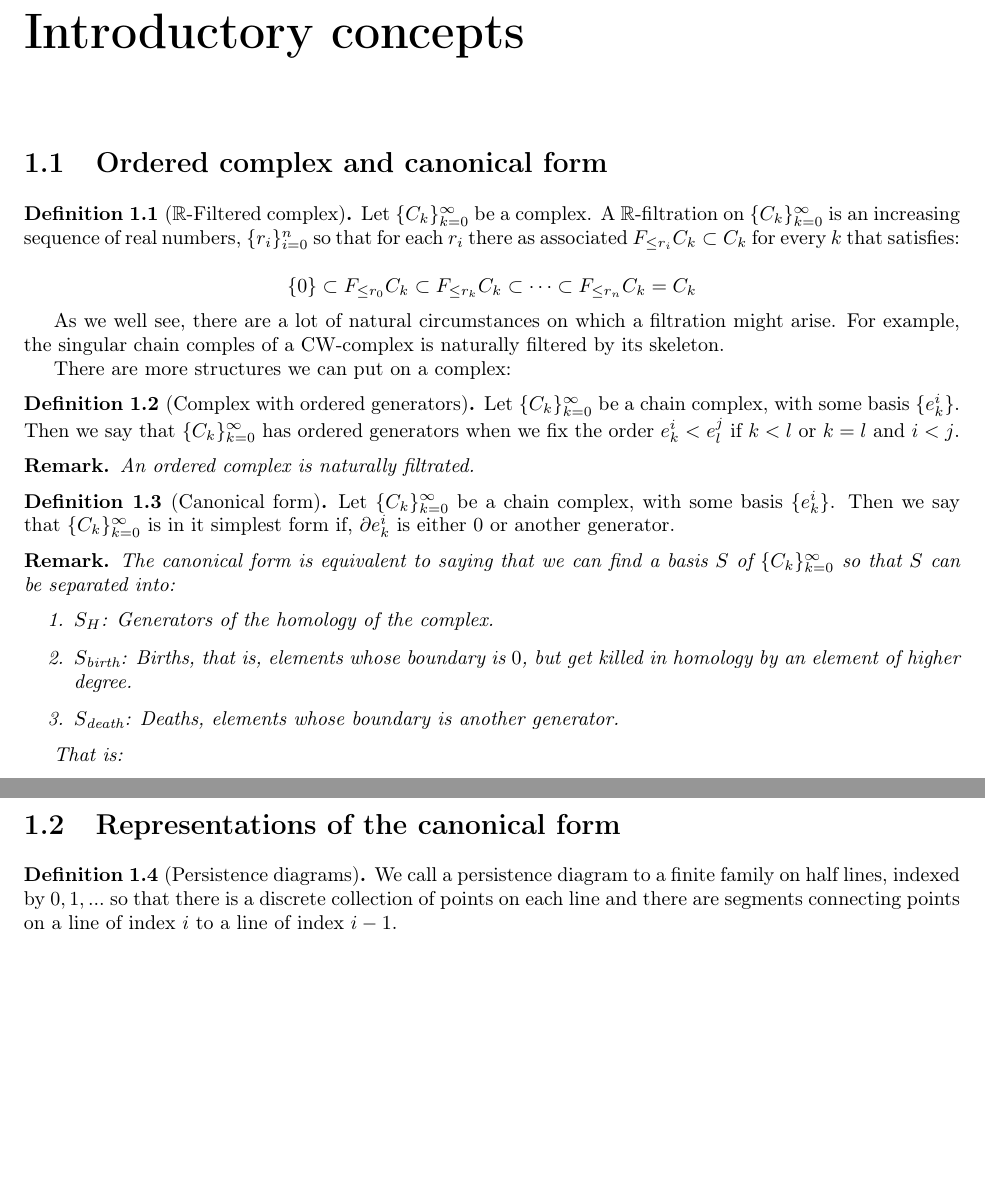
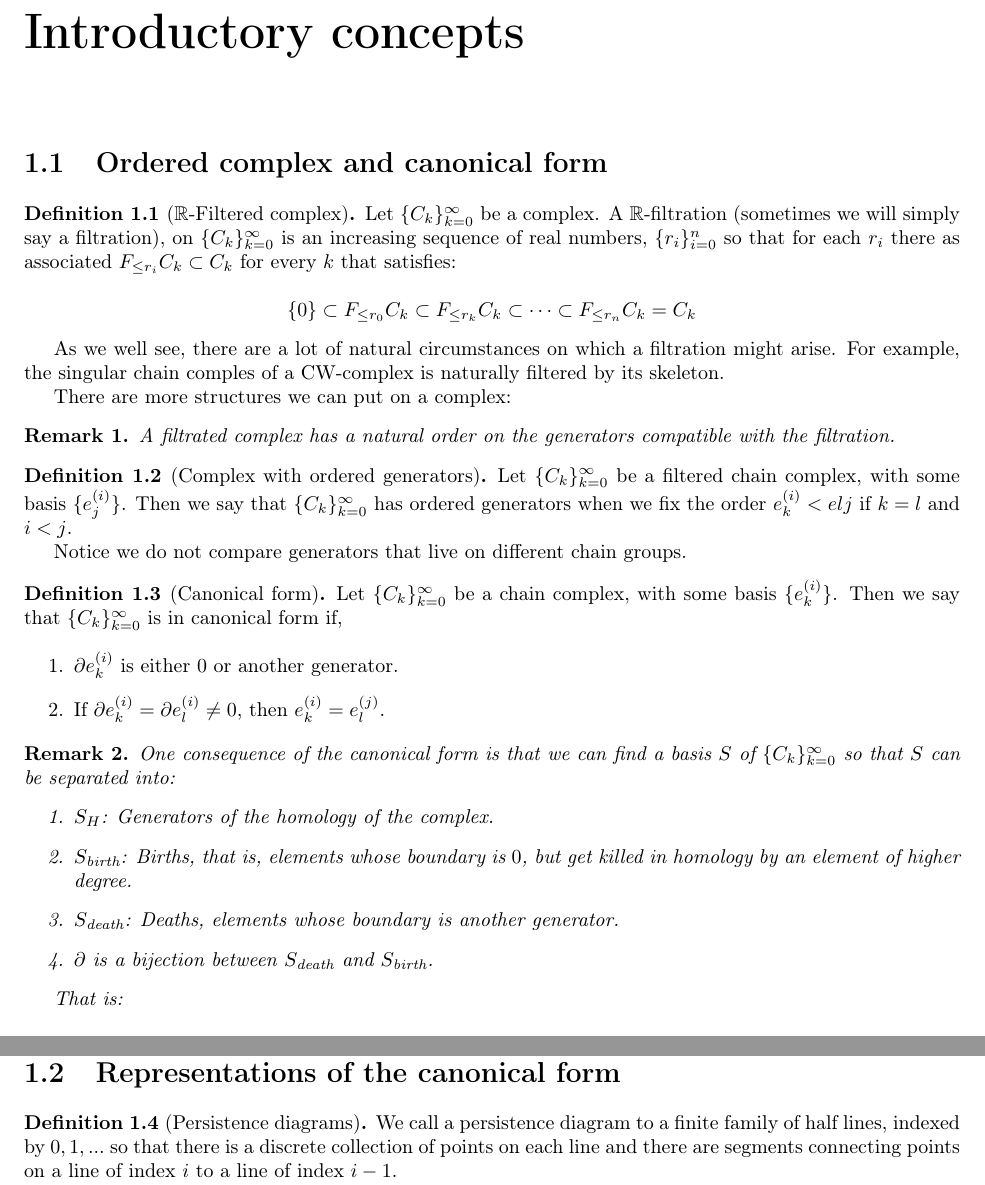
Before and after one commit to marhu98/tfm, a LaTeX thesis (tfm.tex, which reads chapters/chapter1.tex): two parts of pages 1 and 2 of 5 before the commit and two parts of pages 1 and 3 of 5 after it, joined at a grey line, cut so that both start at the same text, the shorter picture padded with empty space. Compiled offline with pdfLaTeX; the source files are stored in an older character set and shown here as Unicode.

Commit message:
Automatic commit

```diff
--- a/chapters/chapter1.tex
+++ b/chapters/chapter1.tex
@@ -7,7 +7,7 @@
 
 \begin{definition}[$\R$-Filtered complex]
 Let $\{C_k\}_{k=0}^{\infty}$ be a complex.
-A $\R$-filtration on $\{C_k\}_{k=0}^{\infty}$
+A $\R$-filtration (sometimes we will simply say a filtration), on $\{C_k\}_{k=0}^{\infty}$
 is an increasing sequence of real numbers, $\{r_i\}_{i=0}^n$
 so that for each $r_i$ there as associated $F_{\leq r_i}C_k\subset C_k$ for every $k$
 that satisfies:
@@ -31,29 +31,41 @@ the singular chain comples of a CW-complex is naturally filtered by its skeleton
 
 There are more structures we can put on a complex:
 
+
+\begin{remark}
+A filtrated complex has a natural order on the generators compatible with the filtration.
+\end{remark}
+
 \begin{definition}[Complex with ordered generators]
 
-Let $\{C_k\}_{k=0}^{\infty}$ be a chain complex, with some basis $\{e_k^i\}$.
+Let $\{C_k\}_{k=0}^{\infty}$ be a filtered chain complex, with some basis $\{\e{j}{i}\}$.
 Then we say that $\{C_k\}_{k=0}^{\infty}$ has ordered generators when we fix the order
-$e_k^i<e_l^j$ if $k<l$ or $k=l$ and $i<j$.
+$\e{k}{i}<e{l}{j}$ if  $k=l$ and $i<j$.
+
+Notice we do not compare generators that live on different chain groups.
+\end{definition}
+
+
+
+
+\begin{definition}[Canonical form]
+
+Let $\{C_k\}_{k=0}^{\infty}$ be a chain complex, with some basis $\{\e{k}{i}\}$.
+Then we say that $\{C_k\}_{k=0}^{\infty}$ is in canonical form if,
+
+\begin{enumerate}
+\item $\partial \e{k}{i}$
+is either $0$ or another generator.
+
+\item If $\partial \e{k}{i}=\partial \e{l}{i}\neq 0$,
+then $\e{k}{i}= \e{l}{j}$.
+\end{enumerate}
 
 \end{definition}
 
 \begin{remark}
-An ordered complex is naturally filtrated.
-\end{remark}
-
-
-\begin{definition}[Canonical form]
-
-Let $\{C_k\}_{k=0}^{\infty}$ be a chain complex, with some basis $\{e_k^i\}$.
-Then we say that $\{C_k\}_{k=0}^{\infty}$ is in it simplest form if, $\partial e_k^i$
-is either $0$ or another generator.
-\end{definition}
-
-\begin{remark}
 \label{canonicalformsplit}
-The canonical form is equivalent to saying that we can find a basis $S$
+One consequence of the canonical form is that we can find a basis $S$
 of $\{C_k\}_{k=0}^{\infty}$ so that $S$
 can be separated into:
 \begin{enumerate}
@@ -62,6 +74,9 @@ can be separated into:
 \item $S_{\text{birth}}$: Births, that is, elements whose boundary is $0$, but get killed in homology by an element of higher degree.
 
 \item $S_{\text{death}}$: Deaths, elements whose boundary is another generator.
+
+\item $\partial$ is a bijection between $S_{\text{death}}$
+and $S_{\text{birth}}$.
 \end{enumerate}
 
 That is:
@@ -206,7 +221,7 @@ Similarly, the birth and death pairs splits into 2 dimensional complexes with on
 \section{Representations of the canonical form}
 
 \begin{definition}[Persistence diagrams]
-We call a persistence diagram to a finite family on half lines, indexed by $0,1,...$
+We call a persistence diagram to a finite family of half lines, indexed by $0,1,...$
 so that there is a discrete collection of points on each line and there are segments connecting points
 on a line of index $i$ to a line of index $i-1$.
 
--- a/tfm.tex
+++ b/tfm.tex
@@ -96,7 +96,7 @@
 \newtheorem{theorem}{Theorem}
 \newtheorem{proposition}{Proposition}
 \newtheorem*{conjecture}{Conjecture}
-\newtheorem*{remark}{Remark}
+\newtheorem{remark}{Remark}
 \newtheorem{corollary}{Corollary}[theorem]
 \newtheorem{lemma}{Lemma}[chapter]
 \newtheorem{observation}{Observation}[chapter]
```
Also changed, not shown: tfm.pdf, chapters/chapter1.tex (8 more changed lines), 3 other files.
